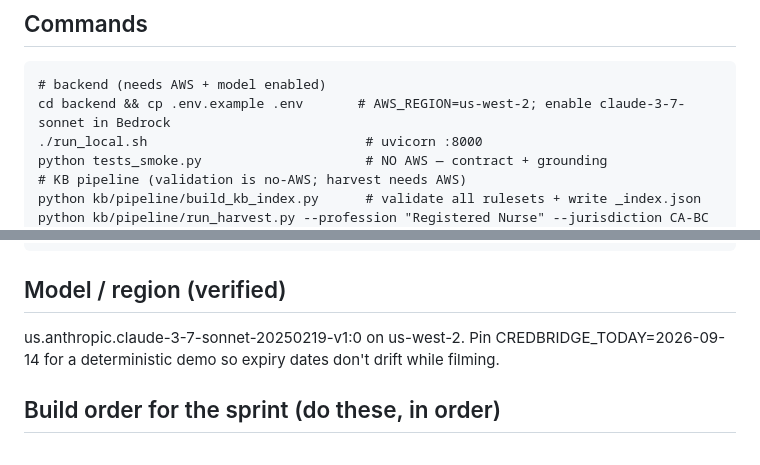
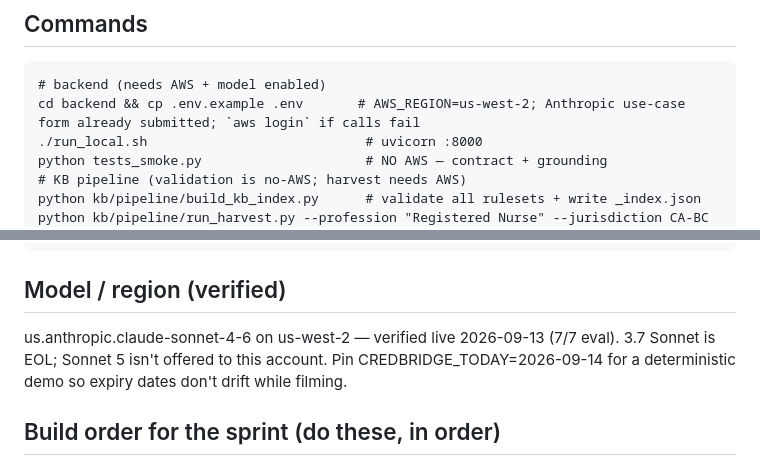
Before and after one commit to youssefnashat/Credential-Bridge, a Markdown page: CLAUDE.md, 2 parts joined by grey strips. Rendered like a GitHub page.

Commit message:
docs: CLAUDE.md model = Claude Sonnet 4.6 (verified live)
Co-Authored-By: Claude Opus 5 (1M context) <noreply@anthropic.com>
Claude-Session: https://claude.ai/code/session_01LxhUCmVaevYhkUGjvoYivz

````diff
--- a/CLAUDE.md
+++ b/CLAUDE.md
@@ -47,7 +47,7 @@ regions in KB (nurse): CA-ON, CA-BC, US-NY, US-CA, GB, AU, DE (+ CA-ON civil eng
 ## Commands
 ```
 # backend (needs AWS + model enabled)
-cd backend && cp .env.example .env       # AWS_REGION=us-west-2; enable claude-3-7-sonnet in Bedrock
+cd backend && cp .env.example .env       # AWS_REGION=us-west-2; Anthropic use-case form already submitted; `aws login` if calls fail
 ./run_local.sh                            # uvicorn :8000
 python tests_smoke.py                     # NO AWS — contract + grounding
 # KB pipeline (validation is no-AWS; harvest needs AWS)
@@ -64,7 +64,7 @@ cd backend && agentcore configure --entrypoint agentcore_entrypoint.py --name cr
 ```
 
 ## Model / region (verified)
-us.anthropic.claude-3-7-sonnet-20250219-v1:0 on us-west-2. Pin CREDBRIDGE_TODAY=2026-09-14 for a
+us.anthropic.claude-sonnet-4-6 on us-west-2 — verified live 2026-09-13 (7/7 eval). 3.7 Sonnet is EOL; Sonnet 5 isn't offered to this account. Pin CREDBRIDGE_TODAY=2026-09-14 for a
 deterministic demo so expiry dates don't drift while filming.
 
 ## Build order for the sprint (do these, in order)
````
